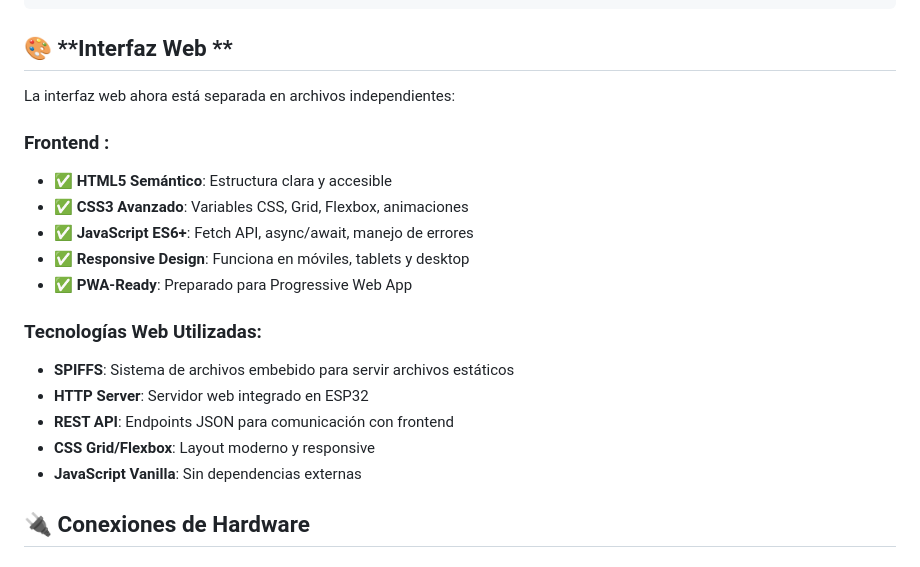
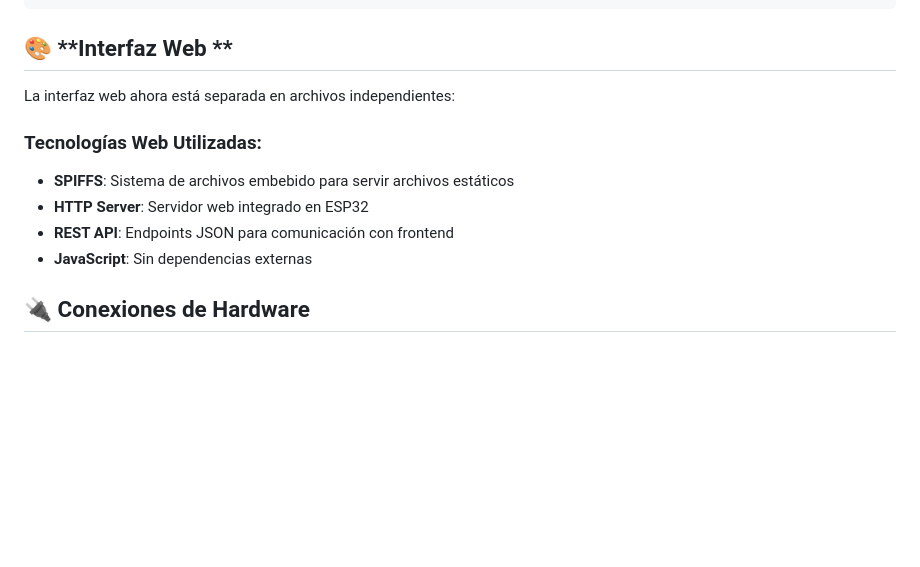
Before and after one commit to Edward1304/Practice_1_ESP32-C6-with-sensor-and-Web-Server-with-MQTT-and-HTTP-AWS-EC2, a Markdown page: README.md, the part around the change. Rendered like a GitHub page; blank space fills up the shorter version.

```diff
--- a/README.md
+++ b/README.md
@@ -176,19 +176,11 @@ Practice_1_ESP32-C6-with-sensor-and-Web-Server-with-MQTT-and-HTTP-AWS-EC2/
 
 La interfaz web ahora está separada en archivos independientes:
 
-### **Frontend :**
-- ✅ **HTML5 Semántico**: Estructura clara y accesible
-- ✅ **CSS3 Avanzado**: Variables CSS, Grid, Flexbox, animaciones
-- ✅ **JavaScript ES6+**: Fetch API, async/await, manejo de errores
-- ✅ **Responsive Design**: Funciona en móviles, tablets y desktop
-- ✅ **PWA-Ready**: Preparado para Progressive Web App
-
 ### **Tecnologías Web Utilizadas:**
 - **SPIFFS**: Sistema de archivos embebido para servir archivos estáticos
 - **HTTP Server**: Servidor web integrado en ESP32
 - **REST API**: Endpoints JSON para comunicación con frontend
-- **CSS Grid/Flexbox**: Layout moderno y responsive
-- **JavaScript Vanilla**: Sin dependencias externas
+- **JavaScript**: Sin dependencias externas
 
 ## 🔌 Conexiones de Hardware
 
```
